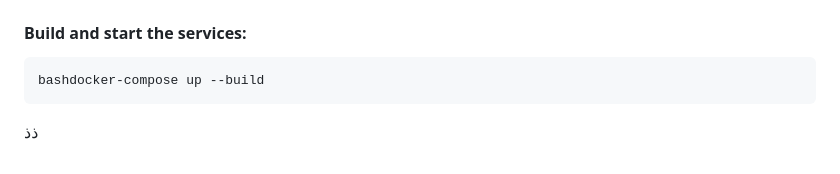
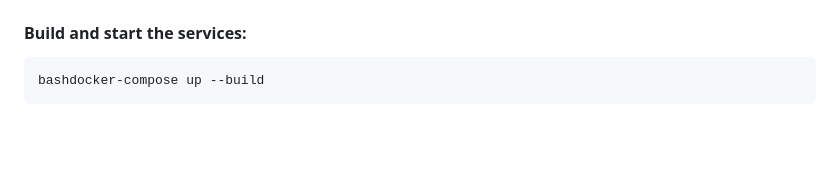
Before and after one commit to ManalBitesBytes/stream-lance, a Markdown page: README.md, the part around the change. Drawn GitHub-style; blank space fills up the shorter version.

````diff
--- a/README.md
+++ b/README.md
@@ -94,4 +94,3 @@ SMTP_PORT=587
 ```bash
 bashdocker-compose up --build
 ```
-ذذ
````
